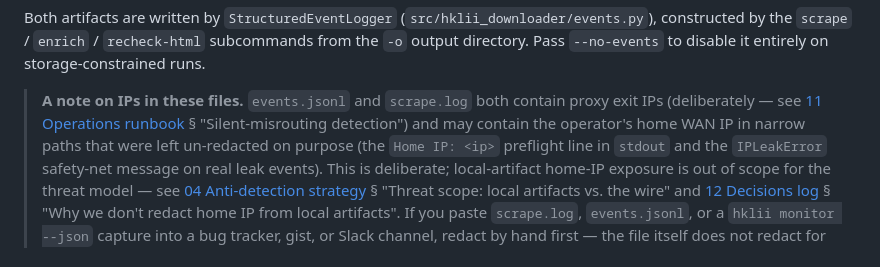
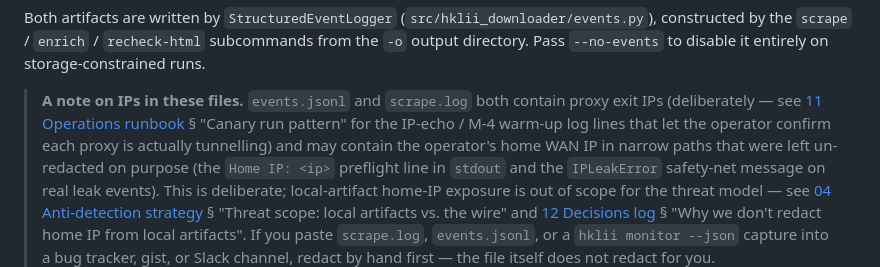
Before and after one commit to scgreenhalgh/hk-legal-caselaw-downloader, a Markdown page: research/13-observability.md, the part around the change. GitHub-like rendering.

Commit message:
docs: fix phantom cross-ref in research/13 IP-hygiene note (A1)

```diff
--- a/research/13-observability.md
+++ b/research/13-observability.md
@@ -14,8 +14,10 @@ to disable it entirely on storage-constrained runs.
 
 > **A note on IPs in these files.** `events.jsonl` and `scrape.log` both
 > contain proxy exit IPs (deliberately — see
-> [11 Operations runbook](./11-operations-runbook.md) § "Silent-misrouting
-> detection") and may contain the operator's home WAN IP in narrow paths
+> [11 Operations runbook](./11-operations-runbook.md) § "Canary run
+> pattern" for the IP-echo / M-4 warm-up log lines that let the operator
+> confirm each proxy is actually tunnelling) and may contain the
+> operator's home WAN IP in narrow paths
 > that were left un-redacted on purpose (the `Home IP: <ip>` preflight line
 > in `stdout` and the `IPLeakError` safety-net message on real leak events).
 > This is deliberate; local-artifact home-IP exposure is out of scope for
```
